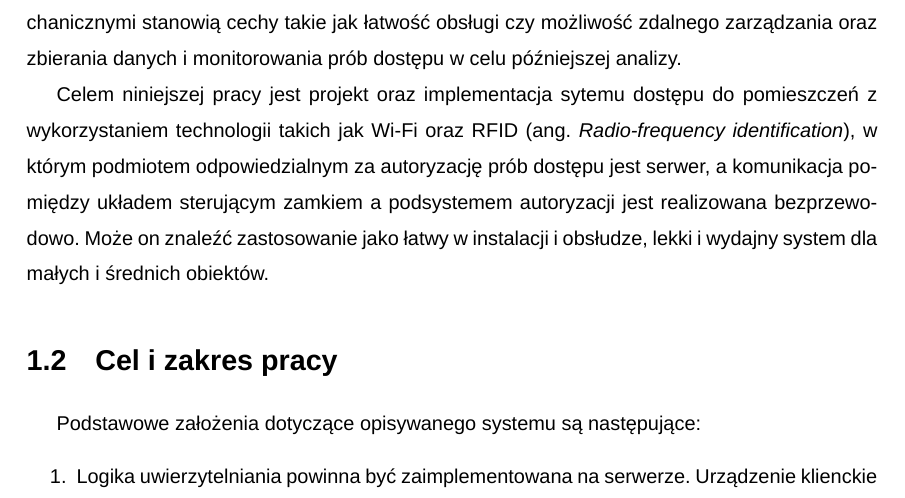
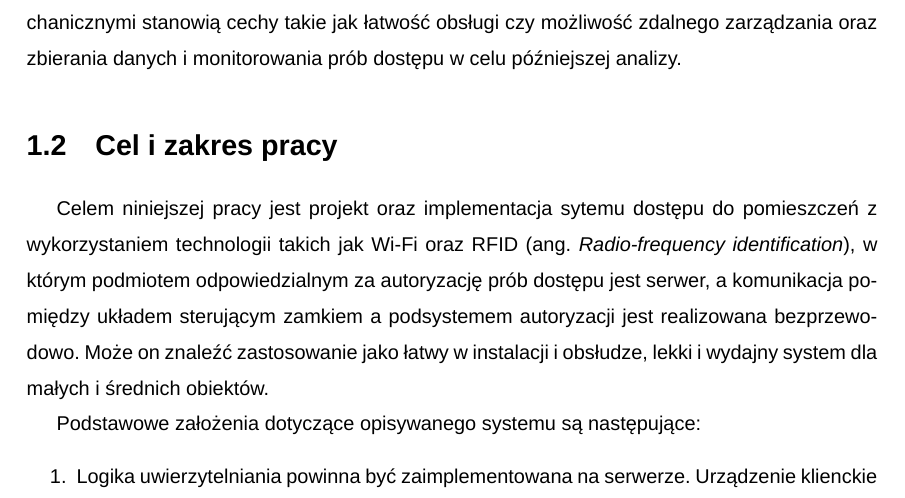
Before and after one commit to adapiekarska/centralized-lock-system, a LaTeX document (docs/document.tex, which reads docs/chapters/introduction.tex): part of page 8 of 29, cut so that both start at the same text. Compiled offline with XeLaTeX; a missing font is replaced by an installed copy or a similar font.

Commit message:
Moved goal to the next section

```diff
--- a/docs/chapters/introduction.tex
+++ b/docs/chapters/introduction.tex
@@ -8,9 +8,9 @@
 
 		Przewagę systemów opartych na urządzeniach elektronicznych nad systemami czysto mechanicznymi stanowią cechy takie jak łatwość obsługi czy możliwość zdalnego zarządzania oraz zbierania danych i monitorowania prób dostępu w celu późniejszej analizy.
 
+	\section{Cel i zakres pracy}
+
 		Celem niniejszej pracy jest projekt oraz implementacja sytemu dostępu do pomieszczeń z wykorzystaniem technologii takich jak Wi-Fi oraz RFID (ang. \textit{Radio-frequency identification}), w którym podmiotem odpowiedzialnym za autoryzację prób dostępu jest serwer, a komunikacja pomiędzy układem sterującym zamkiem a podsystemem autoryzacji jest realizowana bezprzewodowo. Może on znaleźć zastosowanie jako łatwy w instalacji i obsłudze, lekki i wydajny system dla małych i średnich obiektów.
-
-	\section{Cel i zakres pracy}
 
 		Podstawowe założenia dotyczące opisywanego systemu są następujące:
 
```
